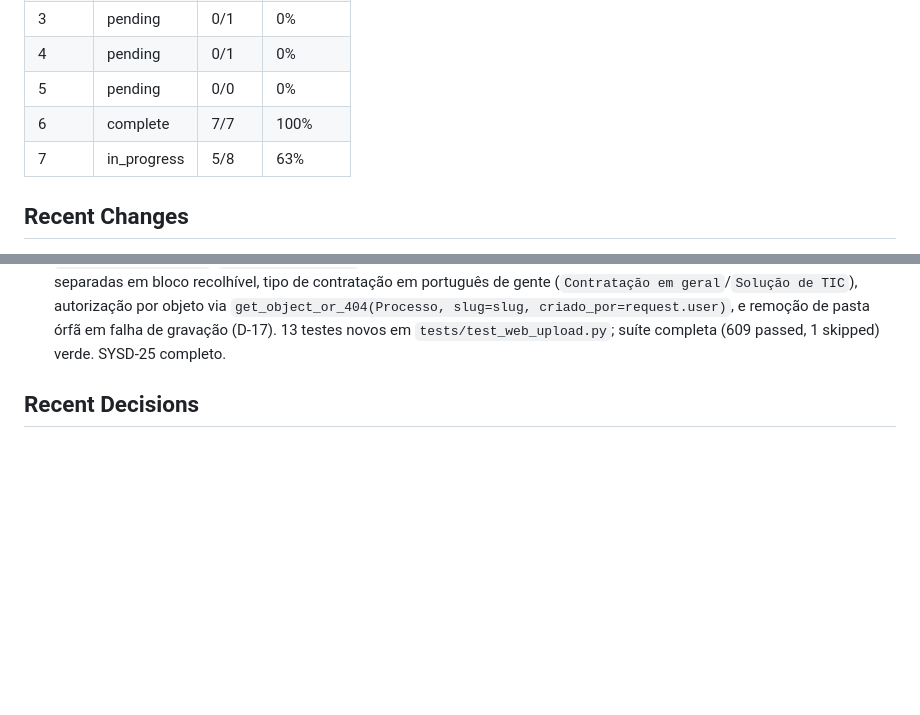
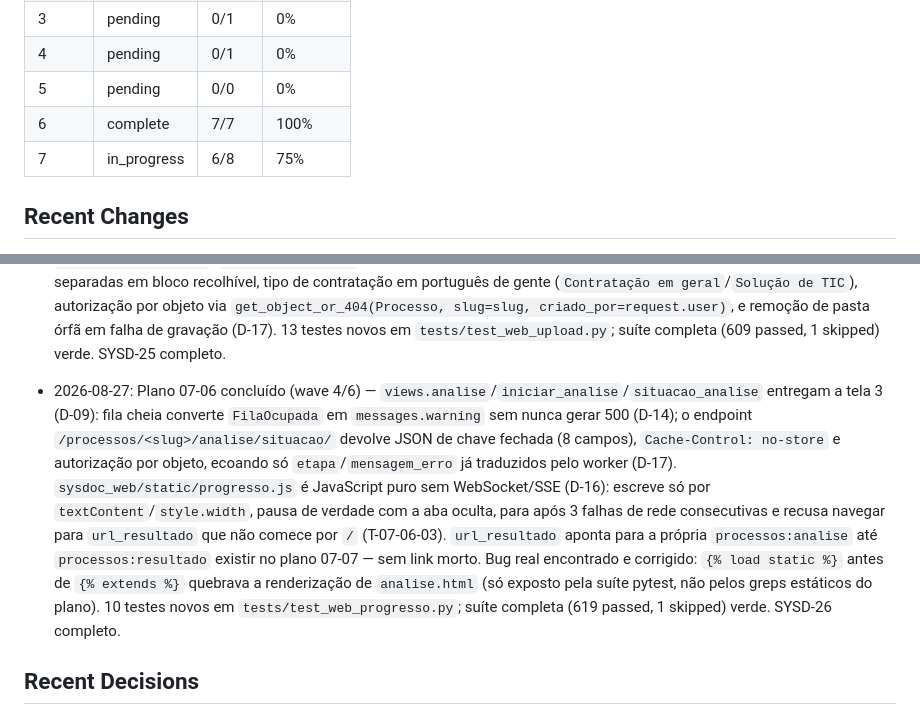
Before and after one commit to ToNiauM/sysdoc, a Markdown page: .planning/STATE.md, 2 parts joined by grey strips. Drawn GitHub-style; blank space fills up the shorter version.

```diff
--- a/.planning/STATE.md
+++ b/.planning/STATE.md
@@ -36,7 +36,7 @@ See: .planning/PROJECT.md
 | 4 | pending | 0/1 | 0% |
 | 5 | pending | 0/0 | 0% |
 | 6 | complete | 7/7 | 100% |
-| 7 | in_progress | 5/8 | 63% |
+| 7 | in_progress | 6/8 | 75% |
 
 ## Recent Changes
 
@@ -62,6 +62,7 @@ See: .planning/PROJECT.md
 - 2026-08-27: Plano 07-03 concluído (wave 2/6) — `Processo`/`AnaliseJob` persistem estado no SQLite com `UniqueConstraint` condicional `uma_analise_ativa_por_vez` (D-14, trava no banco, não num `if` de view); `sysdoc_web/processos/servicos.py` é a única camada que toca disco, com `criar_pasta_do_processo` usando `sysdoc.ensure_project_structure` (layout canônico, D-18) e `caminho_do_processo` combinando validação de slug por regex com checagem de contenção pós-`resolve()` contra traversal; `fila.py` converte `IntegrityError` **e** `OperationalError` (retry 0.1/0.2/0.4s) em `FilaOcupada`, nunca 500; `manage.py runworker --uma-vez` chama `sysdoc.prepare()`/`sysdoc_dvi.pipeline.executar_run(progresso=...)` como biblioteca, traduz progresso via `progresso.texto_da_etapa` e nunca deixa traceback/nome de provedor chegar a `AnaliseJob.mensagem_erro` (D-16/D-17); `manage.py sanear_jobs` marca jobs órfãos como `interrompida` (D-15). 14 testes novos em `tests/test_web_fila.py`; suíte completa (588 passed, 1 skipped) verde. SYSD-22/SYSD-23 completos.
 - 2026-08-27: Plano 07-04 concluído (wave 3/6) — `Dockerfile` de estágio único (`python:3.12-slim`, usuário não-root `sysdoc` UID/GID 10001, `pip install -e ".[web]"`, sem nenhuma chave de API embutida), `docker/entrypoint.sh` executa segredo persistido → `migrate` → `collectstatic` → `sanear_jobs` (D-15) → um único laço de `runworker` → `exec gunicorn --workers 1 --threads 4` (D-14, comentado inline com a justificativa das defesas dos planos 07-02/07-03); `docker-compose.yml` com serviço `web` único, volume nomeado `sysdoc-dados` e montagem `:ro` de `~/.sysdoc` (D-05/D-06), sem broker. Build e subida ponta a ponta verificados manualmente via `docker build`/`docker run` (302 em `/`, restart com segredo e banco persistidos em volume nomeado); `docker compose up -d` ao vivo não pôde ser confirmado neste host compartilhado (pool de redes esgotado por outros projetos + porta 8000 já ocupada por outro serviço), documentado honestamente no SUMMARY como limitação de ambiente, não de configuração. 8 testes novos em `tests/test_web_docker.py`; suíte completa (596 passed, 1 skipped) verde. SYSD-24 completo.
 - 2026-08-27: Plano 07-05 concluído (wave 3/6) — `sysdoc_web/processos/uploads.py` recusa extensão fora da allowlist (`sysdoc.SUPPORTED_REFERENCE_SUFFIXES`), tamanho acima de `SYSDOC_WEB_MAX_UPLOAD_MB`, assinatura binária incompatível (`%PDF-`/`PK\x03\x04`) e `.docx` com entrada de ZIP hostil (caminho absoluto, `..`, ausência de `word/document.xml` ou razão de expansão >200x) antes de qualquer escrita em disco (D-08); `forms.py` traz o par `MultipleFileInput`/`MultipleFileField` — o padrão oficial do Django 5 para upload múltiplo, travando permanentemente a regressão de `ValueError` em tempo de import que bloqueou o plan-checker desta fase. `views.novo_processo`/`views.verificacao` entregam as telas 1 e 2 (D-09): PDF único como caminho principal (D-10), peças separadas em bloco recolhível, tipo de contratação em português de gente (`Contratação em geral`/`Solução de TIC`), autorização por objeto via `get_object_or_404(Processo, slug=slug, criado_por=request.user)`, e remoção de pasta órfã em falha de gravação (D-17). 13 testes novos em `tests/test_web_upload.py`; suíte completa (609 passed, 1 skipped) verde. SYSD-25 completo.
+- 2026-08-27: Plano 07-06 concluído (wave 4/6) — `views.analise`/`iniciar_analise`/`situacao_analise` entregam a tela 3 (D-09): fila cheia converte `FilaOcupada` em `messages.warning` sem nunca gerar 500 (D-14); o endpoint `/processos/<slug>/analise/situacao/` devolve JSON de chave fechada (8 campos), `Cache-Control: no-store` e autorização por objeto, ecoando só `etapa`/`mensagem_erro` já traduzidos pelo worker (D-17). `sysdoc_web/static/progresso.js` é JavaScript puro sem WebSocket/SSE (D-16): escreve só por `textContent`/`style.width`, pausa de verdade com a aba oculta, para após 3 falhas de rede consecutivas e recusa navegar para `url_resultado` que não comece por `/` (T-07-06-03). `url_resultado` aponta para a própria `processos:analise` até `processos:resultado` existir no plano 07-07 — sem link morto. Bug real encontrado e corrigido: `{% load static %}` antes de `{% extends %}` quebrava a renderização de `analise.html` (só exposto pela suíte pytest, não pelos greps estáticos do plano). 10 testes novos em `tests/test_web_progresso.py`; suíte completa (619 passed, 1 skipped) verde. SYSD-26 completo.
 
 ## Recent Decisions
 
```
Also changed, not shown: other parts of .planning/STATE.md (+12 -8 lines), .planning/ROADMAP.md (+3 -3 lines), 1 other file.
